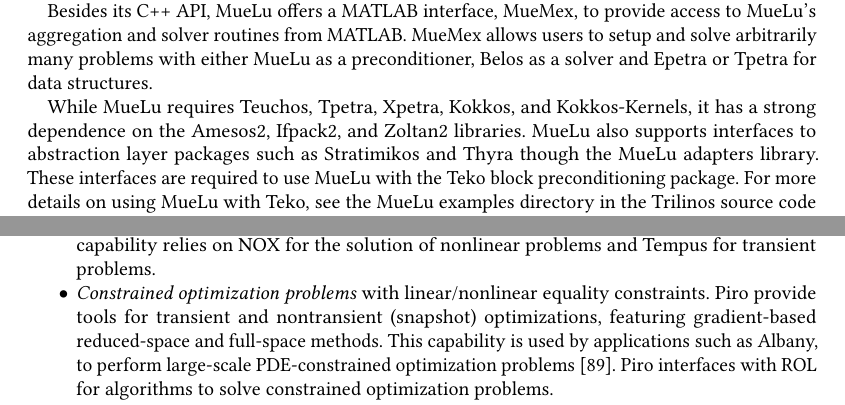
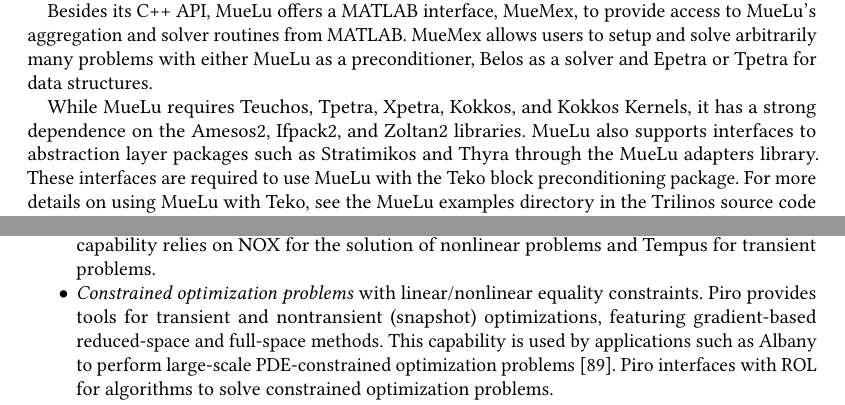
Before and after one commit to searhein/trilinos-paper, a LaTeX paper (main.tex, which reads linear_solvers.tex, nonlinear_solvers.tex): two parts of pages 9 and 14 of 27, joined at a grey line, cut so that both start at the same text. Compiled offline with pdfLaTeX.

Commit message:
Typos and rewording

```diff
--- a/linear_solvers.tex
+++ b/linear_solvers.tex
@@ -159,9 +159,9 @@
 Besides its C++ API, MueLu offers a MATLAB interface, MueMex, to provide access to MueLu's aggregation and solver routines from MATLAB.
 MueMex allows users to setup and solve arbitrarily many problems with either MueLu as a preconditioner, Belos as a solver and Epetra or Tpetra for data structures.
 
-While MueLu requires Teuchos, Tpetra, Xpetra, Kokkos, and Kokkos-Kernels, it has a strong dependence
+While MueLu requires Teuchos, Tpetra, Xpetra, Kokkos, and Kokkos Kernels, it has a strong dependence
 on the Amesos2, Ifpack2, and Zoltan2 libraries.
-MueLu also supports interfaces to abstraction layer packages such as Stratimikos and Thyra though the MueLu adapters library.
+MueLu also supports interfaces to abstraction layer packages such as Stratimikos and Thyra through the MueLu adapters library.
 These interfaces are required to use MueLu with the Teko block preconditioning package.
 For more details on using MueLu with Teko, see the MueLu examples directory in the Trilinos source code repository.
 
--- a/main.tex
+++ b/main.tex
@@ -68,6 +68,7 @@
 \newcommand{\todo}[1]{\textcolor{orange}{TODO: #1}}
 \DeclareMathOperator*{\argmin}{\arg\!\min}
 
+\newcommand{\code}[1]{\texttt{#1}}
 
 \usepackage{listings}
 \lstset{language=C}
--- a/nonlinear_solvers.tex
+++ b/nonlinear_solvers.tex
@@ -169,6 +169,6 @@
 In particular, Piro implements main driver classes for:
 \begin{itemize}
 	\item \emph{Linear/nonlinear solvers and sensitivity analysis} for transient and nontransient problems. As an example, this capability can be used to compute the discrete solution $u$ of a partial differential equation depending on some parameter $p$, and compute the sensitivity of a quantity of interest of the solution with respect to the parameter $p$. Sensitivities can be computed in a forward or adjoint fashion, the latter being preferable in presence of high-dimensional parameters. This capability relies on NOX for the solution of nonlinear problems and Tempus for transient problems.
-	\item \emph{Constrained optimization problems} with linear/nonlinear equality constraints. Piro provide tools for transient and nontransient (snapshot) optimizations, featuring gradient-based reduced-space and full-space methods. This capability is used by applications such as Albany, to perform large-scale PDE-constrained optimization problems \cite{Perego2022}. Piro interfaces with ROL for algorithms to solve constrained optimization problems.
+	\item \emph{Constrained optimization problems} with linear/nonlinear equality constraints. Piro provides tools for transient and nontransient (snapshot) optimizations, featuring gradient-based reduced-space and full-space methods. This capability is used by applications such as Albany to perform large-scale PDE-constrained optimization problems \cite{Perego2022}. Piro interfaces with ROL for algorithms to solve constrained optimization problems.
 \item \emph{Parameter Continuation and Bifurcation analysis}. This capability is provided through the package LOCA.
 \end{itemize}
```
Also changed, not shown: data_services.tex (+1 -1 lines), linear_solvers.tex (6 more changed lines), nonlinear_solvers.tex (2 more changed lines).
